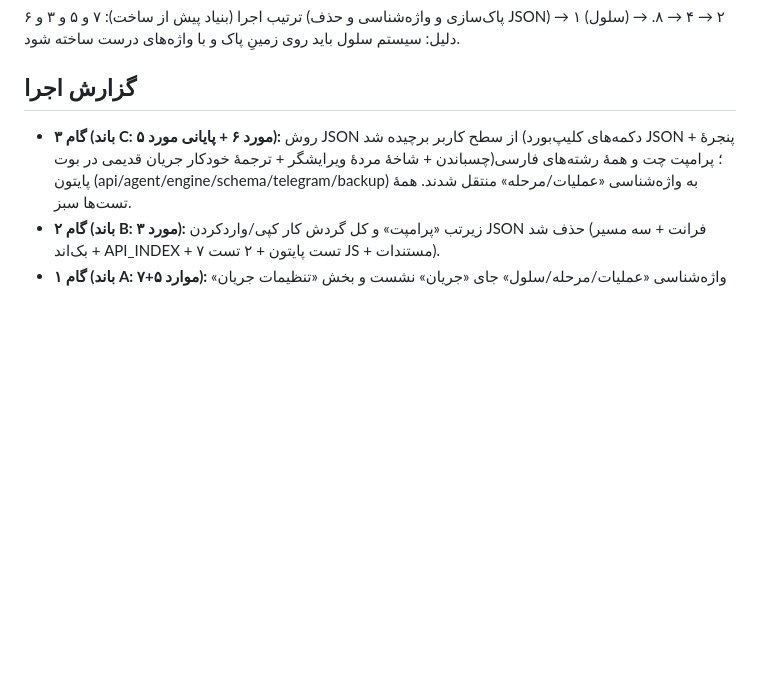
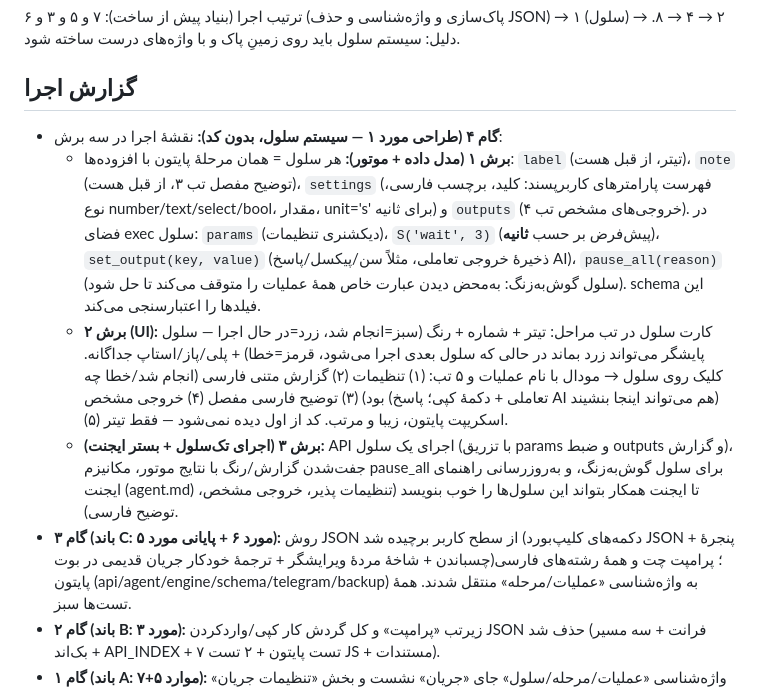
Before and after one commit to majidshilehsari/MajidAutomationSystem-colab_browser-use, a Markdown page: hostim/ROUND28-CHECKLIST.fa.md, the part around the change. Drawn GitHub-style; blank space fills up the shorter version.

Commit message:
دور بیست‌وهشتم: ثبت طراحی سه‌برشی سیستم سلول (مورد ۱) در چک‌لیست — مدل دادهٔ settings/outputs، کمکی‌های S()/set_output()/pause_all() در موتور، کارت سلول رنگی با پلی/پاز/استاپ و مودال ۵ تب، API اجرای تک‌سلول و بستر ایجنت
Co-authored-by: arena-agent <297053741+arena-agent@users.noreply.github.com>

```diff
--- a/hostim/ROUND28-CHECKLIST.fa.md
+++ b/hostim/ROUND28-CHECKLIST.fa.md
@@ -17,6 +17,10 @@
 ترتیب اجرا (بنیاد پیش از ساخت): ۷ و ۵ و ۳ و ۶ (پاک‌سازی و واژه‌شناسی و حذف JSON) → ۱ (سلول) → ۲ → ۴ → ۸. دلیل: سیستم سلول باید روی زمینِ پاک و با واژه‌های درست ساخته شود.
 
 ## گزارش اجرا
+- **گام ۴ (طراحی مورد ۱ — سیستم سلول، بدون کد):** نقشهٔ اجرا در سه برش:
+  - **برش ۱ (مدل داده + موتور):** هر سلول = همان مرحلهٔ پایتون با افزوده‌ها: `label` (تیتر، از قبل هست)، `note` (توضیح مفصل تب ۳، از قبل هست)، `settings` (فهرست پارامترهای کاربرپسند: کلید، برچسب فارسی، نوع number/text/select/bool، مقدار، unit='s' برای ثانیه) و `outputs` (خروجی‌های مشخص تب ۴). در فضای exec سلول: `params` (دیکشنری تنظیمات)، `S('wait', 3)` (پیش‌فرض بر حسب **ثانیه**)، `set_output(key, value)` (ذخیرهٔ خروجی تعاملی، مثلاً سن/پیکسل/پاسخ AI)، `pause_all(reason)` (سلول گوش‌به‌زنگ: به‌محض دیدن عبارت خاص همهٔ عملیات را متوقف می‌کند تا حل شود). schema این فیلدها را اعتبارسنجی می‌کند.
+  - **برش ۲ (UI):** کارت سلول در تب مراحل: تیتر + شماره + رنگ (سبز=انجام شد، زرد=در حال اجرا — سلول پایشگر می‌تواند زرد بماند در حالی که سلول بعدی اجرا می‌شود، قرمز=خطا) + پلی/پاز/استاپ جداگانه. کلیک روی سلول → مودال با نام عملیات و ۵ تب: (۱) تنظیمات (۲) گزارش متنی فارسی (انجام شد/خطا چه بود) (۳) توضیح فارسی مفصل (۴) خروجی مشخص (تعاملی + دکمهٔ کپی؛ پاسخ AI هم می‌تواند اینجا بنشیند) (۵) اسکریپت پایتون، زیبا و مرتب. کد از اول دیده نمی‌شود — فقط تیتر.
+  - **برش ۳ (اجرای تک‌سلول + بستر ایجنت):** API اجرای یک سلول (با تزریق params و ضبط outputs و گزارش)، جفت‌شدن گزارش/رنگ با نتایج موتور، مکانیزم pause_all برای سلول گوش‌به‌زنگ، و به‌روزرسانی راهنمای ایجنت (agent.md) تا ایجنت همکار بتواند این سلول‌ها را خوب بنویسد (تنظیمات پذیر، خروجی مشخص، توضیح فارسی).
 - **گام ۳ (باند C: مورد ۶ + پایانی مورد ۵):** روش JSON از سطح کاربر برچیده شد (دکمه‌های کلیپ‌بورد JSON + پنجرهٔ چسباندن + شاخهٔ مردهٔ ویرایشگر + ترجمهٔ خودکار جریان قدیمی در بوت)؛ پرامپت چت و همهٔ رشته‌های فارسی پایتون (api/agent/engine/schema/telegram/backup) به واژه‌شناسی «عملیات/مرحله» منتقل شدند. همهٔ تست‌ها سبز.
 - **گام ۲ (باند B: مورد ۳):** زیرتب «پرامپت» و کل گردش کار کپی/واردکردن JSON حذف شد (فرانت + سه مسیر بک‌اند + API_INDEX + ۷ تست پایتون + ۲ تست JS + مستندات).
 - **گام ۱ (باند A: موارد ۵+۷):** واژه‌شناسی «عملیات/مرحله/سلول» جای «جریان» نشست و بخش «تنظیمات جریان» کامل حذف شد (دکمه + مودال + برچسب‌ها + تست‌ها به‌روز). همهٔ تست‌ها سبز: پایتون ۶۳۶ OK · JS ۱۱۳ (۹۰+۲۳).
```
